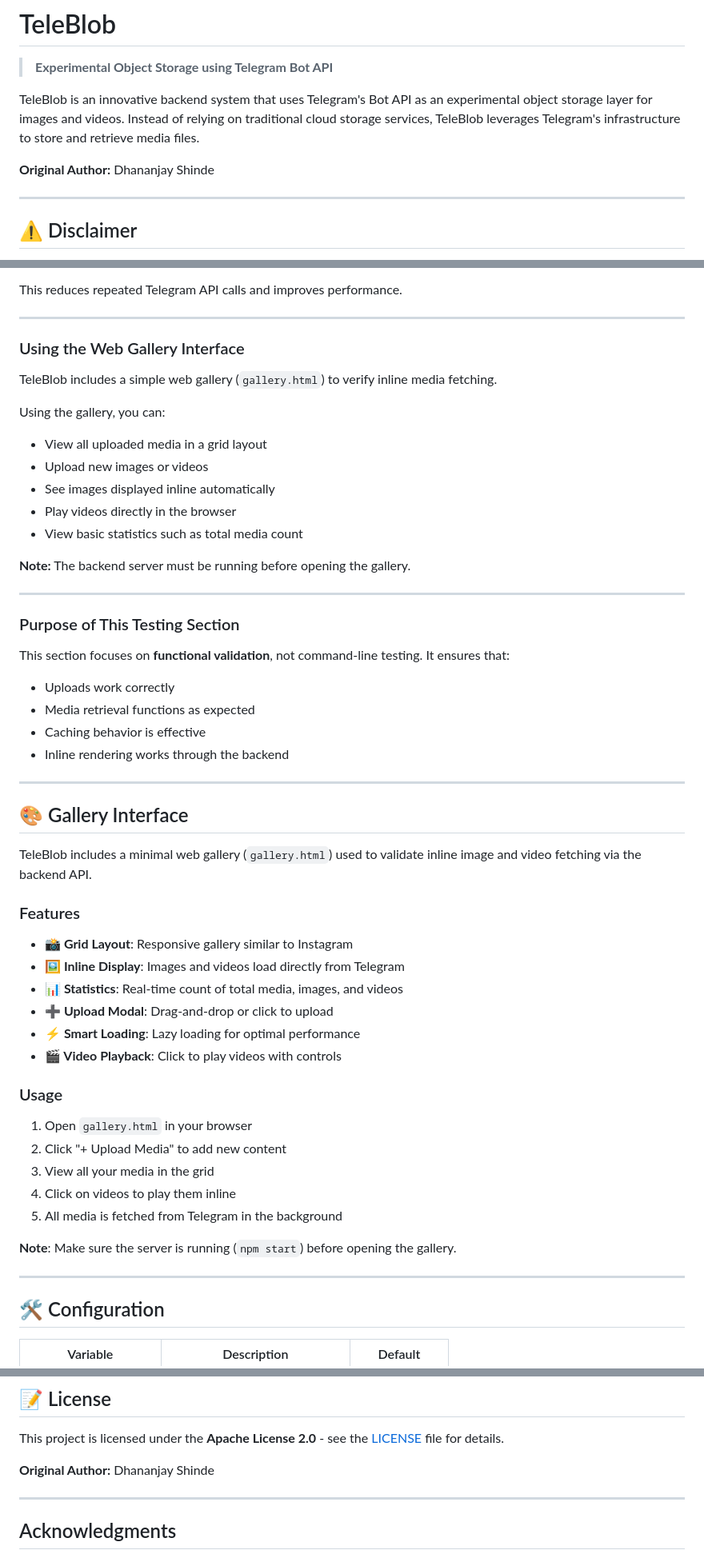
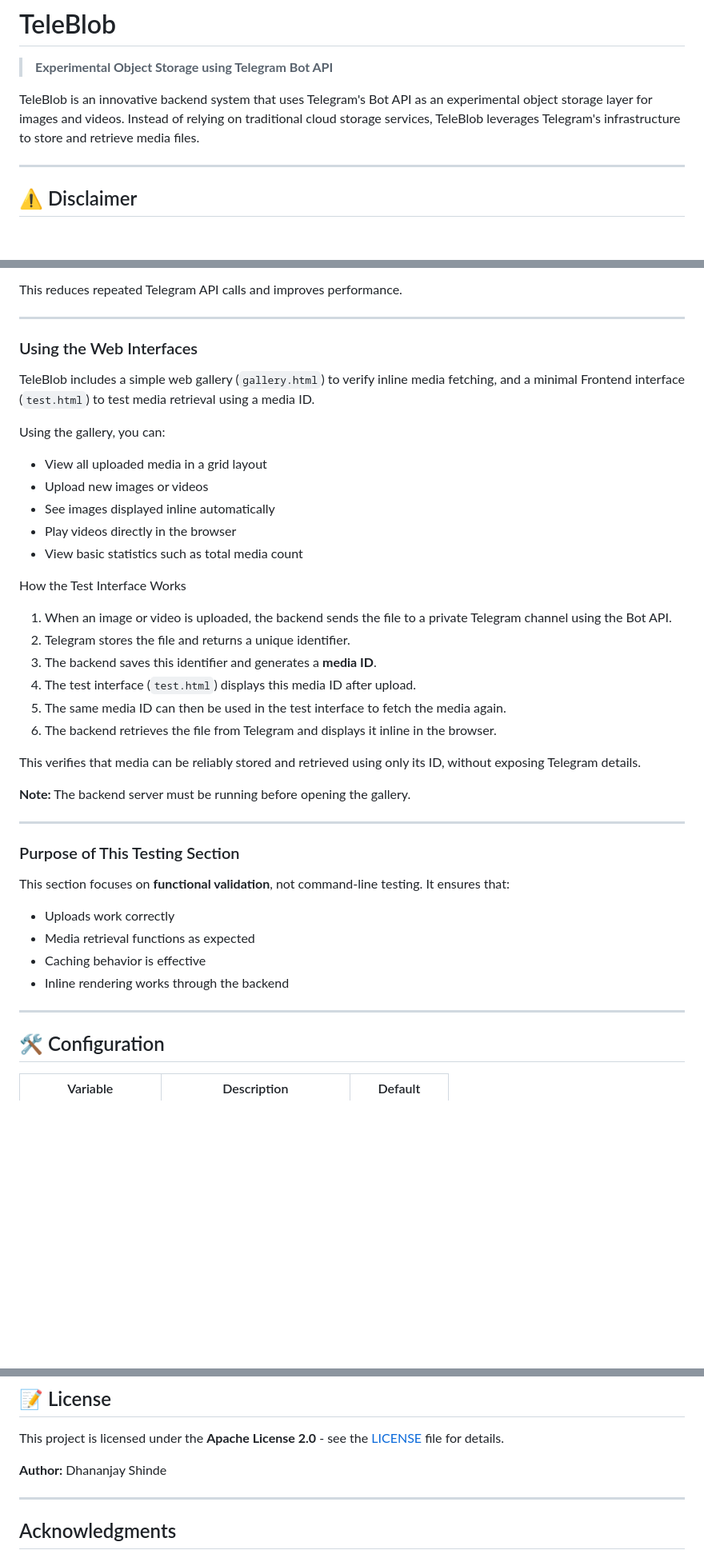
Before and after one commit to Dhananjay-234/TeleBlob, a Markdown page: README.md, 3 parts joined by grey strips. Shown at 80% size. Drawn GitHub-style; blank space fills up the shorter version.

Commit message:
Revise README with new content and structure
Updated README to include additional features, testing sections, and configuration details.

```diff
--- a/README.md
+++ b/README.md
@@ -4,7 +4,6 @@
 
 TeleBlob is an innovative backend system that uses Telegram's Bot API as an experimental object storage layer for images and videos. Instead of relying on traditional cloud storage services, TeleBlob leverages Telegram's infrastructure to store and retrieve media files.
 
-**Original Author:** Dhananjay Shinde
 
 ---
 
@@ -215,9 +214,9 @@ This reduces repeated Telegram API calls and improves performance.
 
 ---
 
-### Using the Web Gallery Interface
+### Using the Web Interfaces
 
-TeleBlob includes a simple web gallery (`gallery.html`) to verify inline media fetching.
+TeleBlob includes a simple web gallery (`gallery.html`) to verify inline media fetching, and a minimal Frontend interface (`test.html`) to test media retrieval using a media ID.
 
 Using the gallery, you can:
 
@@ -226,6 +225,17 @@ Using the gallery, you can:
 * See images displayed inline automatically
 * Play videos directly in the browser
 * View basic statistics such as total media count
+
+How the Test Interface Works
+
+1. When an image or video is uploaded, the backend sends the file to a private Telegram channel using the Bot API.
+2. Telegram stores the file and returns a unique identifier.
+3. The backend saves this identifier and generates a **media ID**.
+4. The test interface (`test.html`) displays this media ID after upload.
+5. The same media ID can then be used in the test interface to fetch the media again.
+6. The backend retrieves the file from Telegram and displays it inline in the browser.
+
+This verifies that media can be reliably stored and retrieved using only its ID, without exposing Telegram details.
 
 **Note:** The backend server must be running before opening the gallery.
 
@@ -243,28 +253,6 @@ It ensures that:
 
 ---
 
-## 🎨 Gallery Interface
-
-TeleBlob includes a minimal web gallery (`gallery.html`) used to validate inline image and video fetching via the backend API.
-
-### Features
-- **📸 Grid Layout**: Responsive gallery similar to Instagram
-- **🖼️ Inline Display**: Images and videos load directly from Telegram
-- **📊 Statistics**: Real-time count of total media, images, and videos
-- **➕ Upload Modal**: Drag-and-drop or click to upload
-- **⚡ Smart Loading**: Lazy loading for optimal performance
-- **🎬 Video Playback**: Click to play videos with controls
-
-### Usage
-1. Open `gallery.html` in your browser
-2. Click "+ Upload Media" to add new content
-3. View all your media in the grid
-4. Click on videos to play them inline
-5. All media is fetched from Telegram in the background
-
-**Note**: Make sure the server is running (`npm start`) before opening the gallery.
-
----
 
 ## 🛠️ Configuration
 
@@ -332,7 +320,7 @@ TeleBlob includes a minimal web gallery (`gallery.html`) used to validate inline
 
 This project is licensed under the **Apache License 2.0** - see the [LICENSE](LICENSE) file for details.
 
-**Original Author:** Dhananjay Shinde
+**Author:** Dhananjay Shinde
 
 ---
 
```
